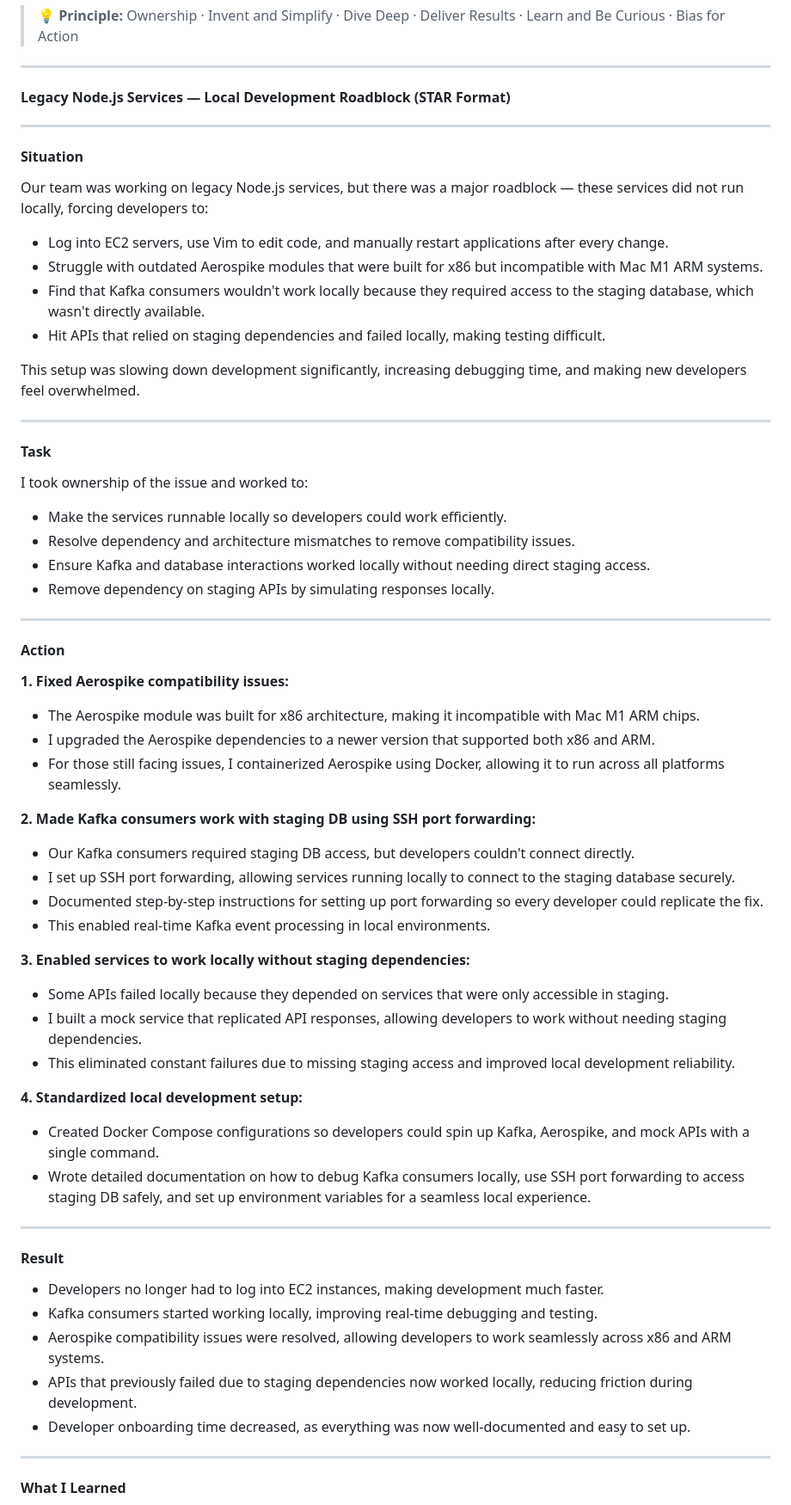
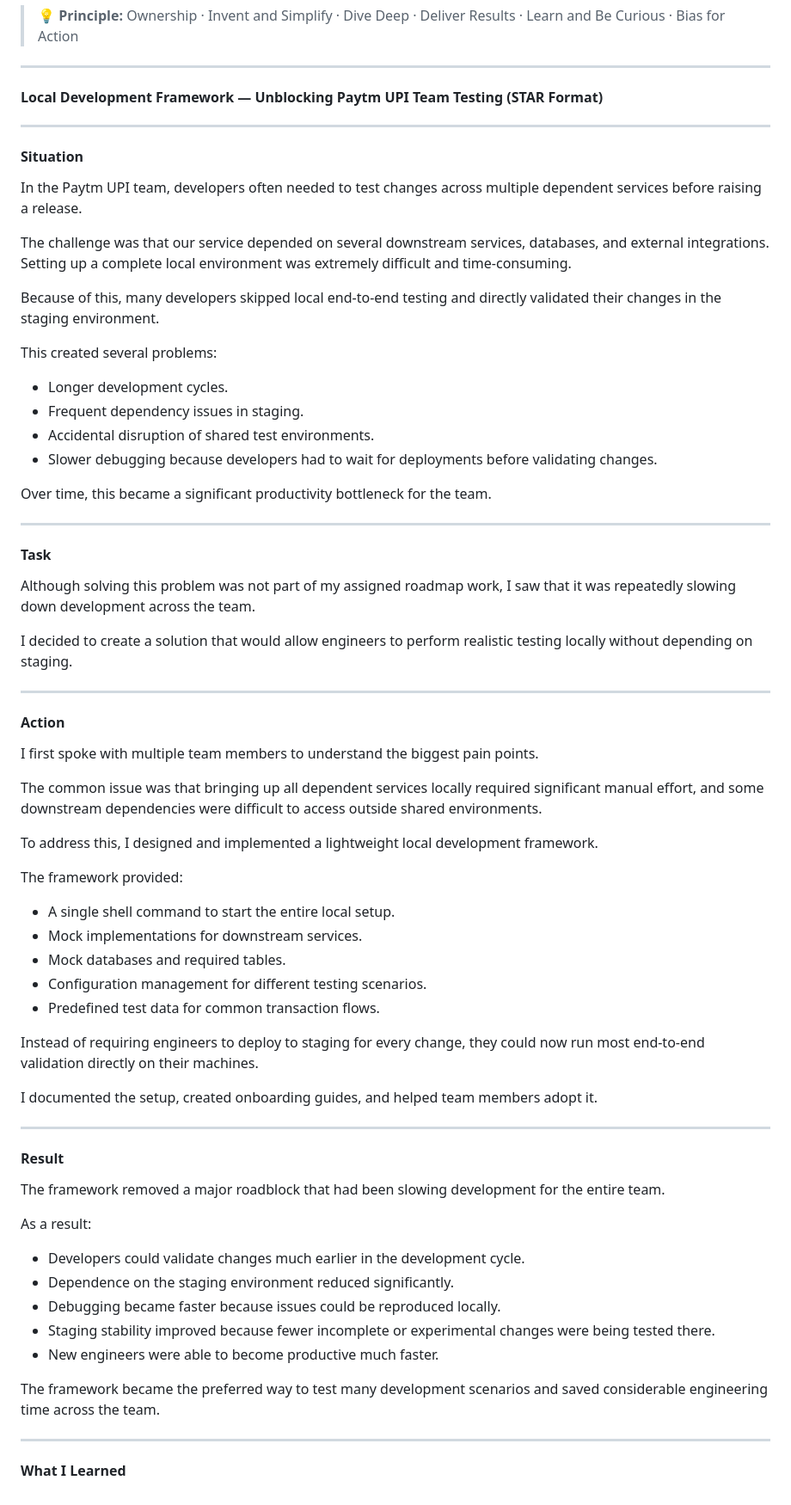
Before and after one commit to Abhinav-Developer-23/High-Level-System-Design, a Markdown page: LeaderShipPrinciples+HiringManagerRound/LeadershipQuestions.md, the part around one of its changes. Shown at 86% size. Drawn GitHub-style.

Commit message:
update leadership questions and improve dev framework documentation

```diff
--- a/LeaderShipPrinciples+HiringManagerRound/LeadershipQuestions.md
+++ b/LeaderShipPrinciples+HiringManagerRound/LeadershipQuestions.md
@@ -1245,69 +1247,72 @@ The bank's technical team was unresponsive, and the business team insisted that
 
 ---
 
-#### Legacy Node.js Services — Local Development Roadblock (STAR Format)
+#### Local Development Framework — Unblocking Paytm UPI Team Testing (STAR Format)
 
 ---
 
 #### Situation
 
-Our team was working on legacy Node.js services, but there was a major roadblock — these services did not run locally, forcing developers to:
-
-* Log into EC2 servers, use Vim to edit code, and manually restart applications after every change.
-* Struggle with outdated Aerospike modules that were built for x86 but incompatible with Mac M1 ARM systems.
-* Find that Kafka consumers wouldn't work locally because they required access to the staging database, which wasn't directly available.
-* Hit APIs that relied on staging dependencies and failed locally, making testing difficult.
-
-This setup was slowing down development significantly, increasing debugging time, and making new developers feel overwhelmed.
+In the Paytm UPI team, developers often needed to test changes across multiple dependent services before raising a release.
+
+The challenge was that our service depended on several downstream services, databases, and external integrations. Setting up a complete local environment was extremely difficult and time-consuming.
+
+Because of this, many developers skipped local end-to-end testing and directly validated their changes in the staging environment.
+
+This created several problems:
+
+* Longer development cycles.
+* Frequent dependency issues in staging.
+* Accidental disruption of shared test environments.
+* Slower debugging because developers had to wait for deployments before validating changes.
+
+Over time, this became a significant productivity bottleneck for the team.
 
 ---
 
 #### Task
 
-I took ownership of the issue and worked to:
-
-* Make the services runnable locally so developers could work efficiently.
-* Resolve dependency and architecture mismatches to remove compatibility issues.
-* Ensure Kafka and database interactions worked locally without needing direct staging access.
-* Remove dependency on staging APIs by simulating responses locally.
+Although solving this problem was not part of my assigned roadmap work, I saw that it was repeatedly slowing down development across the team.
+
+I decided to create a solution that would allow engineers to perform realistic testing locally without depending on staging.
 
 ---
 
 #### Action
 
-**1. Fixed Aerospike compatibility issues:**
-
-* The Aerospike module was built for x86 architecture, making it incompatible with Mac M1 ARM chips.
-* I upgraded the Aerospike dependencies to a newer version that supported both x86 and ARM.
-* For those still facing issues, I containerized Aerospike using Docker, allowing it to run across all platforms seamlessly.
-
-**2. Made Kafka consumers work with staging DB using SSH port forwarding:**
-
-* Our Kafka consumers required staging DB access, but developers couldn't connect directly.
-* I set up SSH port forwarding, allowing services running locally to connect to the staging database securely.
-* Documented step-by-step instructions for setting up port forwarding so every developer could replicate the fix.
-* This enabled real-time Kafka event processing in local environments.
-
-**3. Enabled services to work locally without staging dependencies:**
-
-* Some APIs failed locally because they depended on services that were only accessible in staging.
-* I built a mock service that replicated API responses, allowing developers to work without needing staging dependencies.
-* This eliminated constant failures due to missing staging access and improved local development reliability.
-
-**4. Standardized local development setup:**
-
-* Created Docker Compose configurations so developers could spin up Kafka, Aerospike, and mock APIs with a single command.
-* Wrote detailed documentation on how to debug Kafka consumers locally, use SSH port forwarding to access staging DB safely, and set up environment variables for a seamless local experience.
+I first spoke with multiple team members to understand the biggest pain points.
+
+The common issue was that bringing up all dependent services locally required significant manual effort, and some downstream dependencies were difficult to access outside shared environments.
+
+To address this, I designed and implemented a lightweight local development framework.
+
+The framework provided:
+
+* A single shell command to start the entire local setup.
+* Mock implementations for downstream services.
+* Mock databases and required tables.
+* Configuration management for different testing scenarios.
+* Predefined test data for common transaction flows.
+
+Instead of requiring engineers to deploy to staging for every change, they could now run most end-to-end validation directly on their machines.
+
+I documented the setup, created onboarding guides, and helped team members adopt it.
 
 ---
 
 #### Result
 
-* Developers no longer had to log into EC2 instances, making development much faster.
-* Kafka consumers started working locally, improving real-time debugging and testing.
-* Aerospike compatibility issues were resolved, allowing developers to work seamlessly across x86 and ARM systems.
-* APIs that previously failed due to staging dependencies now worked locally, reducing friction during development.
-* Developer onboarding time decreased, as everything was now well-documented and easy to set up.
+The framework removed a major roadblock that had been slowing development for the entire team.
+
+As a result:
+
+* Developers could validate changes much earlier in the development cycle.
+* Dependence on the staging environment reduced significantly.
+* Debugging became faster because issues could be reproduced locally.
+* Staging stability improved because fewer incomplete or experimental changes were being tested there.
+* New engineers were able to become productive much faster.
+
+The framework became the preferred way to test many development scenarios and saved considerable engineering time across the team.
 
 ---
 
```
Also changed, not shown: other parts of LeaderShipPrinciples+HiringManagerRound/LeadershipQuestions.md (+21 -20 lines).
